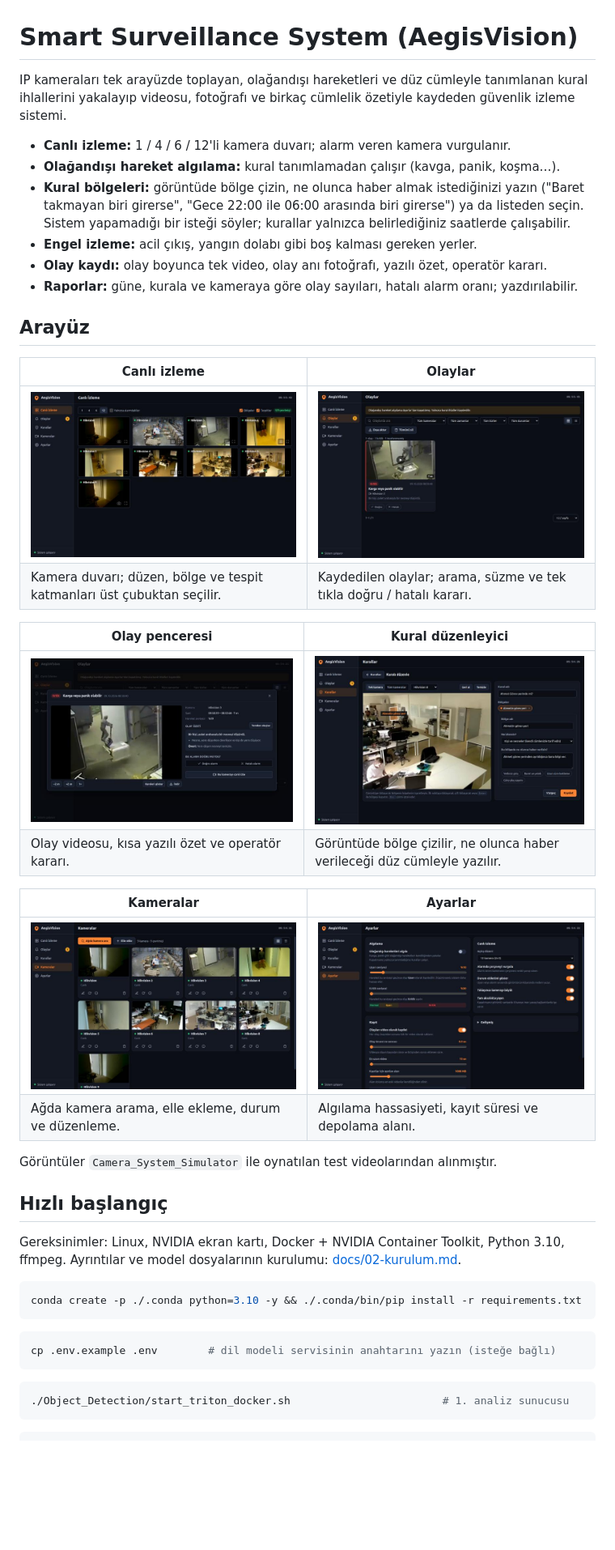
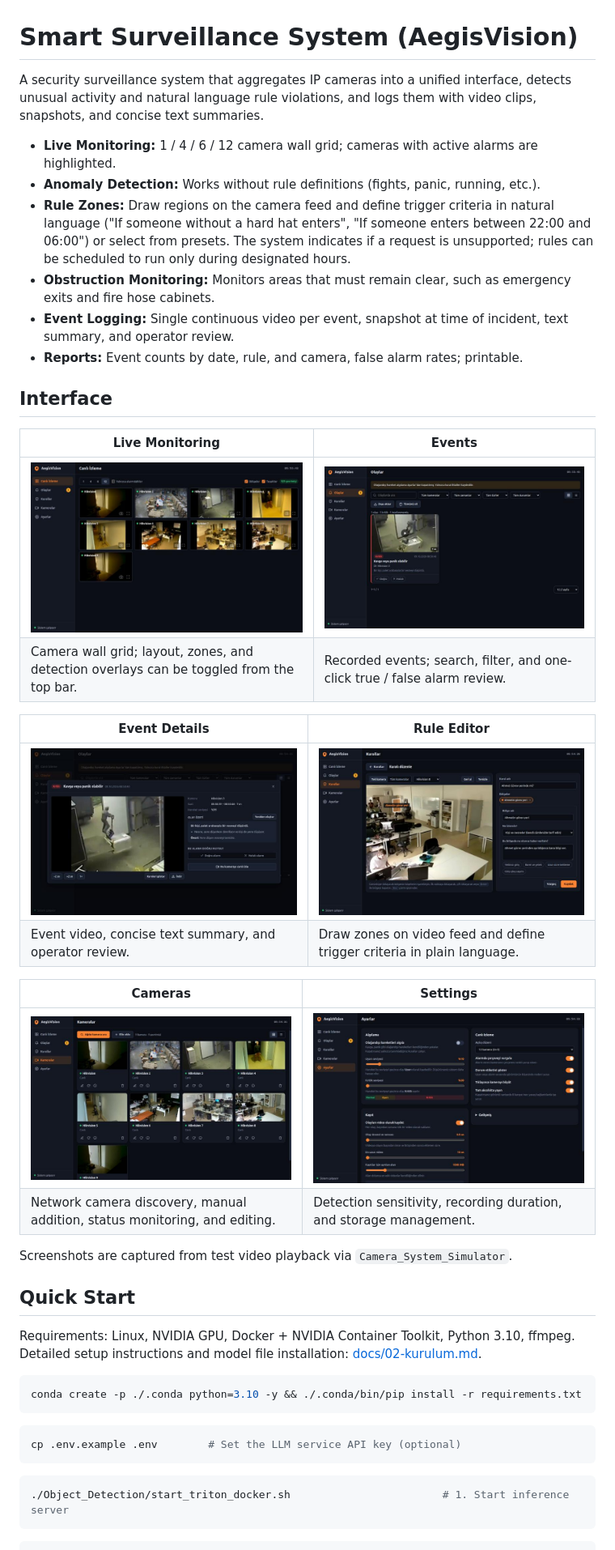
Before and after one commit to mevlt01001/3S-Smart-Surveillance-System, a Markdown page: README.md, the part around one of its changes. Shown at 81% size. Rendered like a GitHub page; blank space fills up the shorter version.

````diff
--- a/README.md
+++ b/README.md
@@ -1,48 +1,47 @@
 # Smart Surveillance System (AegisVision)
 
-IP kameraları tek arayüzde toplayan, olağandışı hareketleri ve düz cümleyle tanımlanan kural
-ihlallerini yakalayıp videosu, fotoğrafı ve birkaç cümlelik özetiyle kaydeden güvenlik izleme sistemi.
+A security surveillance system that aggregates IP cameras into a unified interface, detects unusual activity and natural language rule violations, and logs them with video clips, snapshots, and concise text summaries.
 
-- **Canlı izleme:** 1 / 4 / 6 / 12'li kamera duvarı; alarm veren kamera vurgulanır.
-- **Olağandışı hareket algılama:** kural tanımlamadan çalışır (kavga, panik, koşma…).
-- **Kural bölgeleri:** görüntüde bölge çizin, ne olunca haber almak istediğinizi yazın
-  ("Baret takmayan biri girerse", "Gece 22:00 ile 06:00 arasında biri girerse") ya da listeden seçin.
-  Sistem yapamadığı bir isteği söyler; kurallar yalnızca belirlediğiniz saatlerde çalışabilir.
-- **Engel izleme:** acil çıkış, yangın dolabı gibi boş kalması gereken yerler.
-- **Olay kaydı:** olay boyunca tek video, olay anı fotoğrafı, yazılı özet, operatör kararı.
-- **Raporlar:** güne, kurala ve kameraya göre olay sayıları, hatalı alarm oranı; yazdırılabilir.
+- **Live Monitoring:** 1 / 4 / 6 / 12 camera wall grid; cameras with active alarms are highlighted.
+- **Anomaly Detection:** Works without rule definitions (fights, panic, running, etc.).
+- **Rule Zones:** Draw regions on the camera feed and define trigger criteria in natural language
+  ("If someone without a hard hat enters", "If someone enters between 22:00 and 06:00") or select from presets.
+  The system indicates if a request is unsupported; rules can be scheduled to run only during designated hours.
+- **Obstruction Monitoring:** Monitors areas that must remain clear, such as emergency exits and fire hose cabinets.
+- **Event Logging:** Single continuous video per event, snapshot at time of incident, text summary, and operator review.
+- **Reports:** Event counts by date, rule, and camera, false alarm rates; printable.
 
-## Arayüz
+## Interface
 
-| Canlı izleme | Olaylar |
+| Live Monitoring | Events |
 | --- | --- |
-| ![Canlı izleme duvarı](docs/images/canli-izleme.jpg) | ![Olay listesi](docs/images/olaylar.jpg) |
-| Kamera duvarı; düzen, bölge ve tespit katmanları üst çubuktan seçilir. | Kaydedilen olaylar; arama, süzme ve tek tıkla doğru / hatalı kararı. |
+| ![Live monitoring wall](docs/images/canli-izleme.jpg) | ![Events list](docs/images/olaylar.jpg) |
+| Camera wall grid; layout, zones, and detection overlays can be toggled from the top bar. | Recorded events; search, filter, and one-click true / false alarm review. |
 
-| Olay penceresi | Kural düzenleyici |
+| Event Details | Rule Editor |
 | --- | --- |
-| ![Olay penceresi](docs/images/olay-penceresi.jpg) | ![Kural düzenleyici](docs/images/kural-duzenleyici.jpg) |
-| Olay videosu, kısa yazılı özet ve operatör kararı. | Görüntüde bölge çizilir, ne olunca haber verileceği düz cümleyle yazılır. |
+| ![Event modal](docs/images/olay-penceresi.jpg) | ![Rule editor](docs/images/kural-duzenleyici.jpg) |
+| Event video, concise text summary, and operator review. | Draw zones on video feed and define trigger criteria in plain language. |
 
-| Kameralar | Ayarlar |
+| Cameras | Settings |
 | --- | --- |
-| ![Kameralar](docs/images/kameralar.jpg) | ![Ayarlar](docs/images/ayarlar.jpg) |
-| Ağda kamera arama, elle ekleme, durum ve düzenleme. | Algılama hassasiyeti, kayıt süresi ve depolama alanı. |
+| ![Cameras](docs/images/kameralar.jpg) | ![Settings](docs/images/ayarlar.jpg) |
+| Network camera discovery, manual addition, status monitoring, and editing. | Detection sensitivity, recording duration, and storage management. |
 
-Görüntüler `Camera_System_Simulator` ile oynatılan test videolarından alınmıştır.
+Screenshots are captured from test video playback via `Camera_System_Simulator`.
 
-## Hızlı başlangıç
+## Quick Start
 
-Gereksinimler: Linux, NVIDIA ekran kartı, Docker + NVIDIA Container Toolkit, Python 3.10, ffmpeg.
-Ayrıntılar ve model dosyalarının kurulumu: [docs/02-kurulum.md](docs/02-kurulum.md).
+Requirements: Linux, NVIDIA GPU, Docker + NVIDIA Container Toolkit, Python 3.10, ffmpeg.
+Detailed setup instructions and model file installation: [docs/02-kurulum.md](docs/02-kurulum.md).
 
 ```bash
 conda create -p ./.conda python=3.10 -y && ./.conda/bin/pip install -r requirements.txt
 ```
 ```bash
-cp .env.example .env        # dil modeli servisinin anahtarını yazın (isteğe bağlı)
+cp .env.example .env        # Set the LLM service API key (optional)
 ```
 ```bash
-./Object_Detection/start_triton_docker.sh                        # 1. analiz sunucusu
+./Object_Detection/start_triton_docker.sh                        # 1. Start inference server
 ```
 ```bash
````
Also changed, not shown: other parts of README.md (+49 -51 lines).
